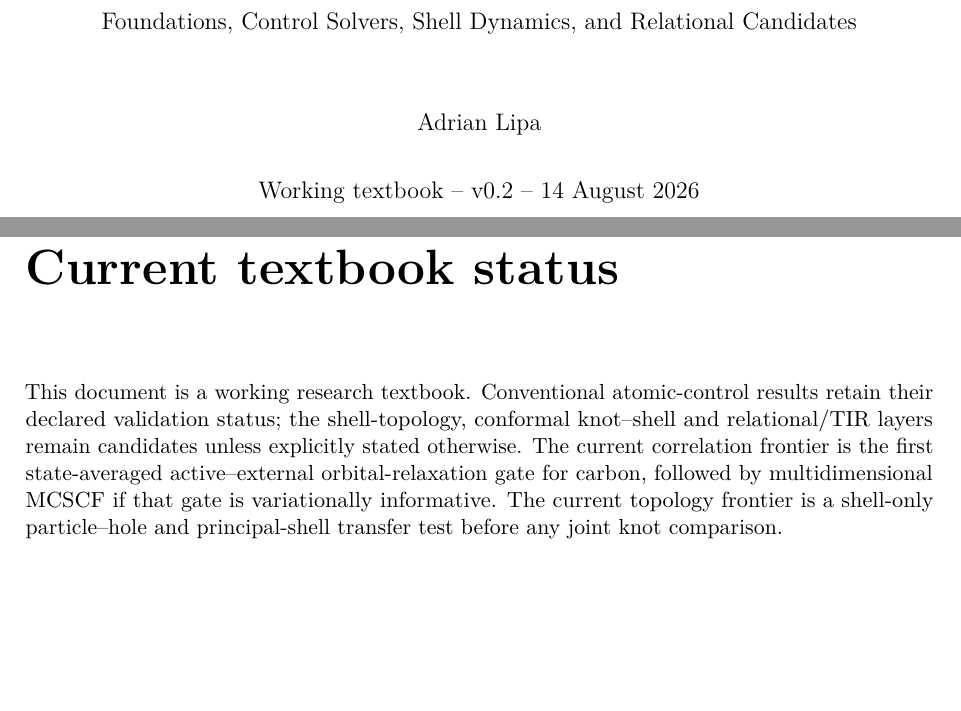
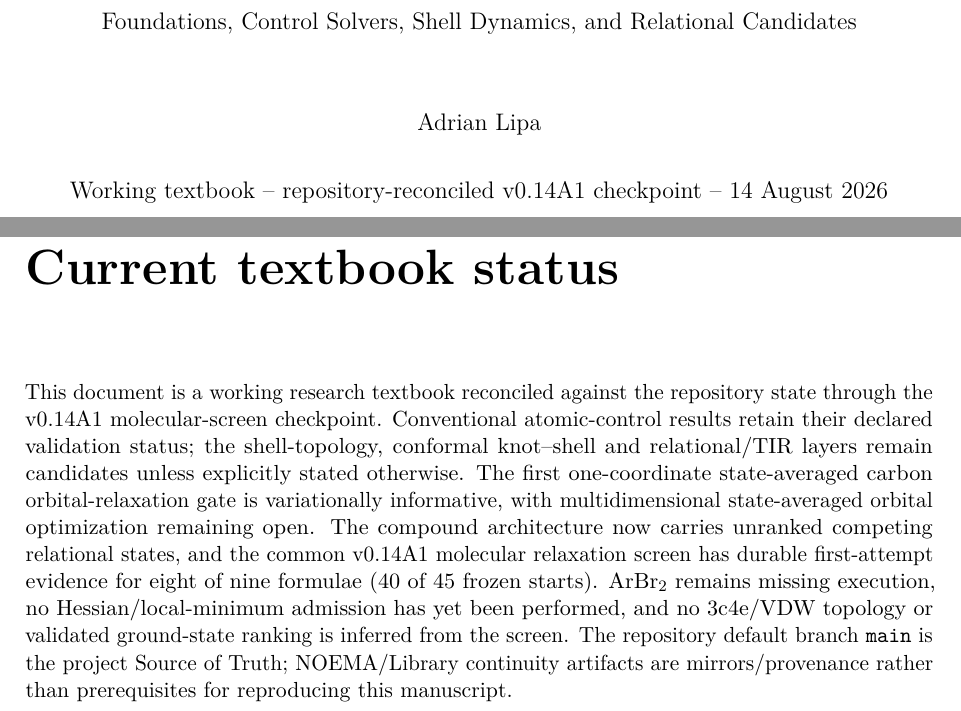
Before and after one commit to AdrianLipa90/Resonant-Chemistry, a LaTeX thesis (monograph/main.tex): two parts of pages 1 and 78 of 78, joined at a grey line, cut so that both start at the same text, the shorter picture padded with empty space. Compiled offline with pdfLaTeX.

Commit message:
Update textbook checkpoint status through v0.14A1

```diff
--- a/monograph/main.tex
+++ b/monograph/main.tex
@@ -34,12 +34,12 @@
   pdftitle={Resonant Chemistry - Foundations, Control Solvers, Shell Dynamics and Relational Candidates},
   pdfauthor={Adrian Lipa},
   pdfsubject={Working research textbook},
-  pdfkeywords={atomic structure, Hartree-Fock, configuration interaction, electron shells, topology, conformal maps, Resonant Chemistry}
+  pdfkeywords={atomic structure, Hartree-Fock, configuration interaction, electron shells, molecular screening, topology, conformal maps, Resonant Chemistry}
 }
 
 \title{Resonant Chemistry\\[0.35em]\large Foundations, Control Solvers, Shell Dynamics, and Relational Candidates}
 \author{Adrian Lipa}
-\date{Working textbook -- v0.2 -- 14 August 2026}
+\date{Working textbook -- repository-reconciled v0.14A1 checkpoint -- 14 August 2026}
 
 \begin{document}
 
@@ -107,6 +107,6 @@
 
 \chapter*{Current textbook status}
 \addcontentsline{toc}{chapter}{Current textbook status}
-This document is a working research textbook.  Conventional atomic-control results retain their declared validation status; the shell-topology, conformal knot--shell and relational/TIR layers remain candidates unless explicitly stated otherwise.  The current correlation frontier is the first state-averaged active--external orbital-relaxation gate for carbon, followed by multidimensional MCSCF if that gate is variationally informative.  The current topology frontier is a shell-only particle--hole and principal-shell transfer test before any joint knot comparison.
+This document is a working research textbook reconciled against the repository state through the v0.14A1 molecular-screen checkpoint.  Conventional atomic-control results retain their declared validation status; the shell-topology, conformal knot--shell and relational/TIR layers remain candidates unless explicitly stated otherwise.  The first one-coordinate state-averaged carbon orbital-relaxation gate is variationally informative, with multidimensional state-averaged orbital optimization remaining open.  The compound architecture now carries unranked competing relational states, and the common v0.14A1 molecular relaxation screen has durable first-attempt evidence for eight of nine formulae (40 of 45 frozen starts).  ArBr$_2$ remains missing execution, no Hessian/local-minimum admission has yet been performed, and no 3c4e/VDW topology or validated ground-state ranking is inferred from the screen.  The repository default branch \texttt{main} is the project Source of Truth; NOEMA/Library continuity artifacts are mirrors/provenance rather than prerequisites for reproducing this manuscript.
 
 \end{document}
```
